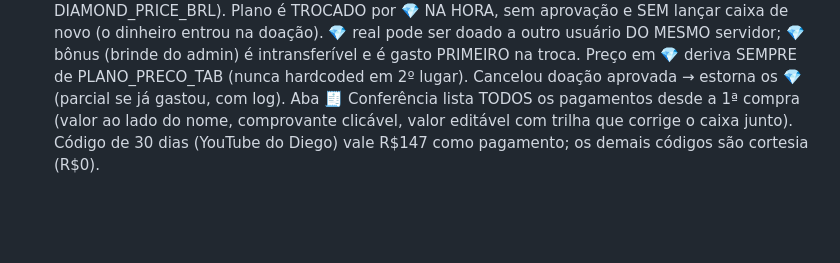
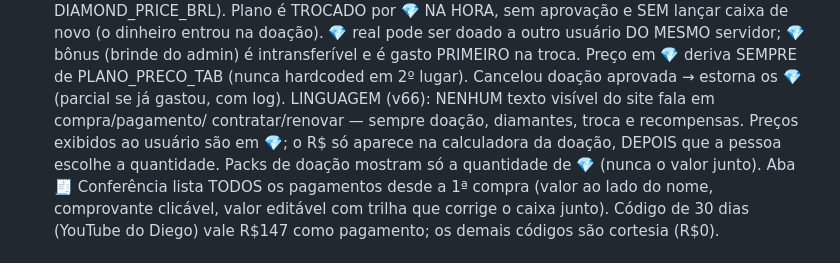
Before and after one commit to andriokick18-cmyk/Teste, a Markdown page: CLAUDE.md, the part around the change. Rendered like a GitHub page; blank space fills up the shorter version.

Commit message:
📜 CLAUDE.md: regra de LINGUAGEM do v66 gravada — site nunca fala em compra, só doação/💎/troca/recompensas (R$ apenas na calculadora da doação)

```diff
--- a/CLAUDE.md
+++ b/CLAUDE.md
@@ -81,6 +81,11 @@
     (brinde do admin) é intransferível e é gasto PRIMEIRO na troca. Preço em
     💎 deriva SEMPRE de PLANO_PRECO_TAB (nunca hardcoded em 2º lugar).
     Cancelou doação aprovada → estorna os 💎 (parcial se já gastou, com log).
+    LINGUAGEM (v66): NENHUM texto visível do site fala em compra/pagamento/
+    contratar/renovar — sempre doação, diamantes, troca e recompensas.
+    Preços exibidos ao usuário são em 💎; o R$ só aparece na calculadora da
+    doação, DEPOIS que a pessoa escolhe a quantidade. Packs de doação
+    mostram só a quantidade de 💎 (nunca o valor junto).
     Aba 🧾 Conferência lista TODOS os pagamentos desde a 1ª compra (valor
     ao lado do nome, comprovante clicável, valor editável com trilha que
     corrige o caixa junto). Código de 30 dias (YouTube do Diego) vale
```
